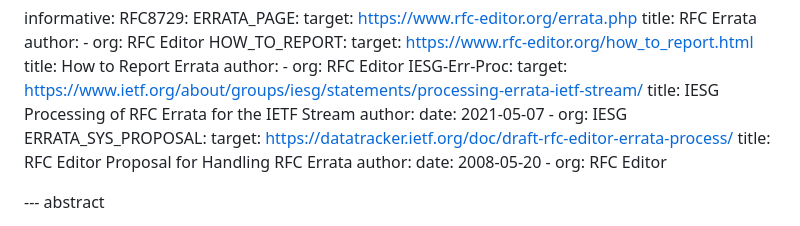
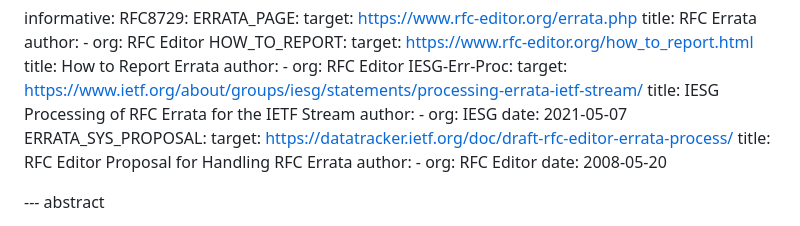
Before and after one commit to rfc-editor/errata-report-process, a Markdown page: draft-rpc-errata-process.md, the part around the change. Rendered like a GitHub page.

Commit message:
updated order of ref members

```diff
--- a/draft-rpc-errata-process.md
+++ b/draft-rpc-errata-process.md
@@ -43,14 +43,14 @@ informative:
     target: https://www.ietf.org/about/groups/iesg/statements/processing-errata-ietf-stream/
     title: IESG Processing of RFC Errata for the IETF Stream
     author:
+    - org: IESG
     date: 2021-05-07
-    - org: IESG
   ERRATA_SYS_PROPOSAL:
     target: https://datatracker.ietf.org/doc/draft-rfc-editor-errata-process/
     title: RFC Editor Proposal for Handling RFC Errata
     author:
+    - org: RFC Editor
     date: 2008-05-20
-    - org: RFC Editor
 
 --- abstract
 
```
